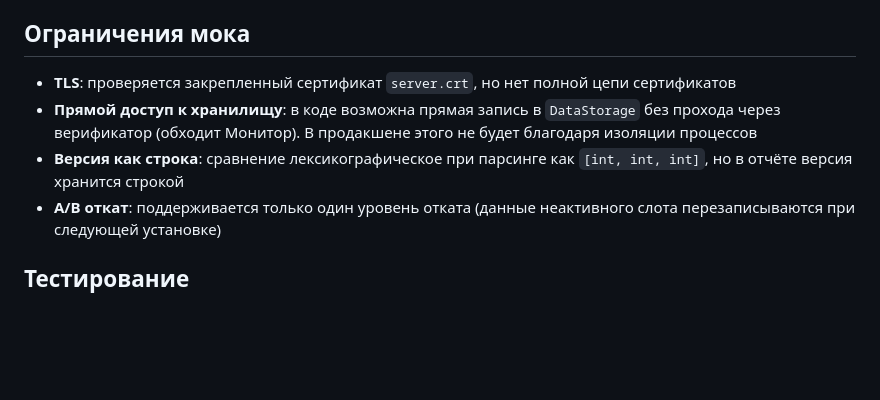
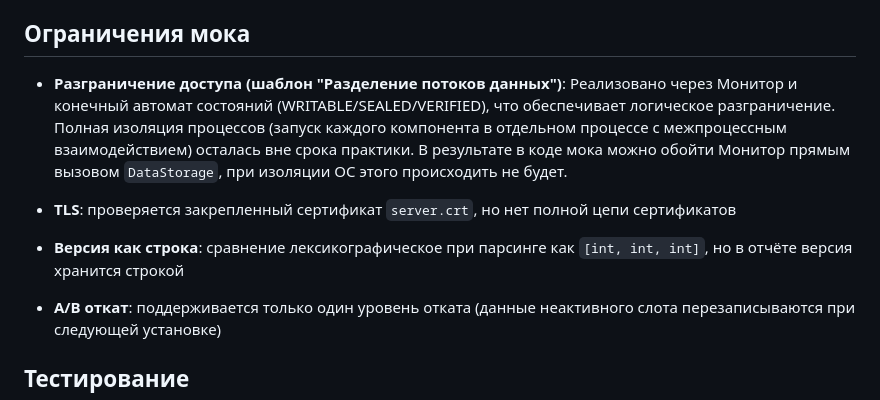
Before and after one commit to souma94621/safe_update, a Markdown page: README.md, the part around the change. GitHub-like rendering; blank space fills up the shorter version.

```diff
--- a/README.md
+++ b/README.md
@@ -86,9 +86,15 @@ python -m pytest tests/ -v
 
 ## Ограничения мока
 
+- **Разграничение доступа (шаблон "Разделение потоков данных")**:
+  Реализовано через Монитор и конечный автомат состояний (WRITABLE/SEALED/VERIFIED), что обеспечивает логическое разграничение.
+  Полная изоляция процессов (запуск каждого компонента в отдельном процессе с межпроцессным взаимодействием) осталась вне срока практики.
+  В результате в коде мока можно обойти Монитор прямым вызовом `DataStorage`, при изоляции ОС этого происходить не будет.
+
 - **TLS**: проверяется закрепленный сертификат `server.crt`, но нет полной цепи сертификатов
-- **Прямой доступ к хранилищу**: в коде возможна прямая запись в `DataStorage` без прохода через верификатор (обходит Монитор). В продакшене этого не будет благодаря изоляции процессов
+
 - **Версия как строка**: сравнение лексикографическое при парсинге как `[int, int, int]`, но в отчёте версия хранится строкой
+
 - **A/B откат**: поддерживается только один уровень отката (данные неактивного слота перезаписываются при следующей установке)
 
 ## Тестирование
```
